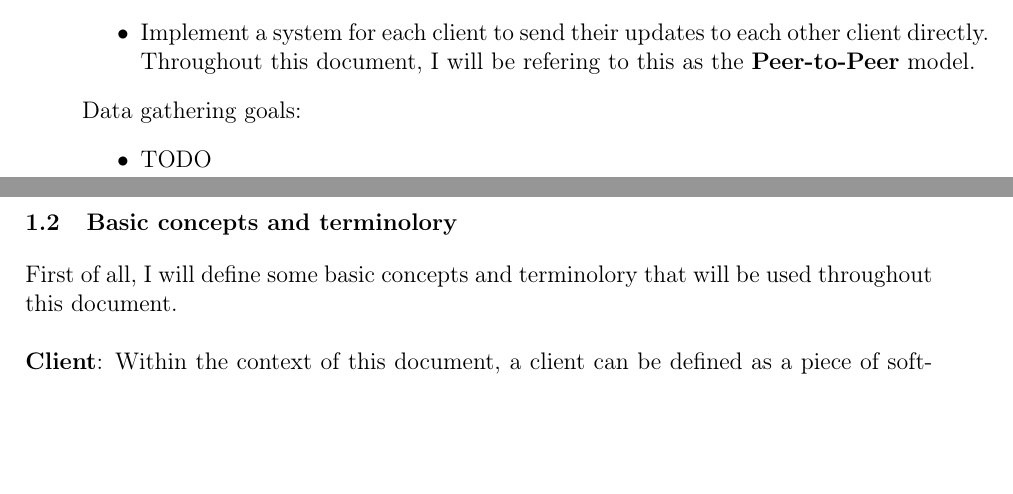
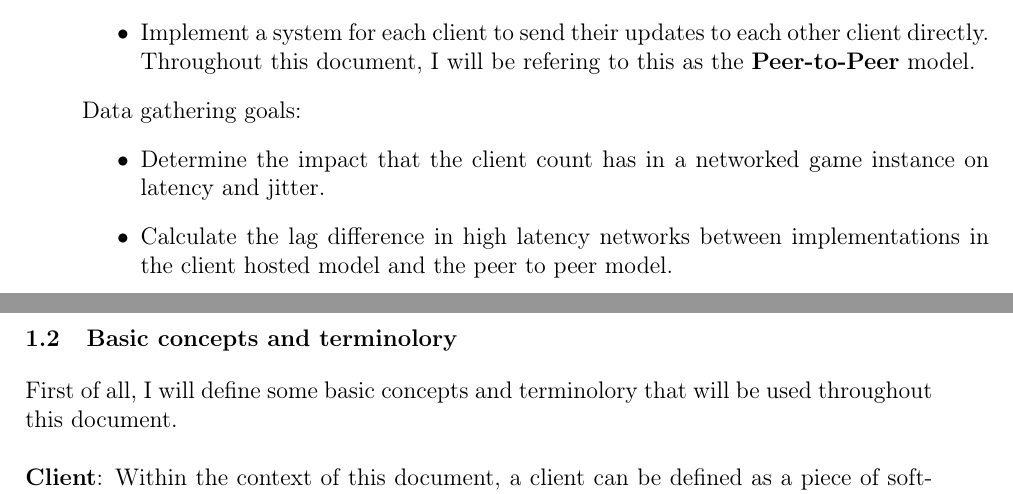
Before and after one commit to SzyJ/Game_Networking_Models, a LaTeX thesis (Dissertation/main.tex, which reads Dissertation/chapters/introduction.tex): two parts of pages 7 and 8 of 43, joined at a grey line, cut so that both start at the same text, the shorter picture padded with empty space. Compiled offline with pdfLaTeX.

Commit message:
Added data gathering goals

```diff
--- a/Dissertation/chapters/introduction.tex
+++ b/Dissertation/chapters/introduction.tex
@@ -17,7 +17,8 @@ Implementation goals:
 \end{itemize}
 Data gathering goals:
 \begin{itemize}
-\item TODO
+\item Determine the impact that the client count has in a networked game instance on latency and jitter.
+\item Calculate the lag difference in high latency networks between implementations in the client hosted model and the peer to peer model.
 \end{itemize}
 
 \newpage
```
Also changed, not shown: Dissertation/main.pdf.
